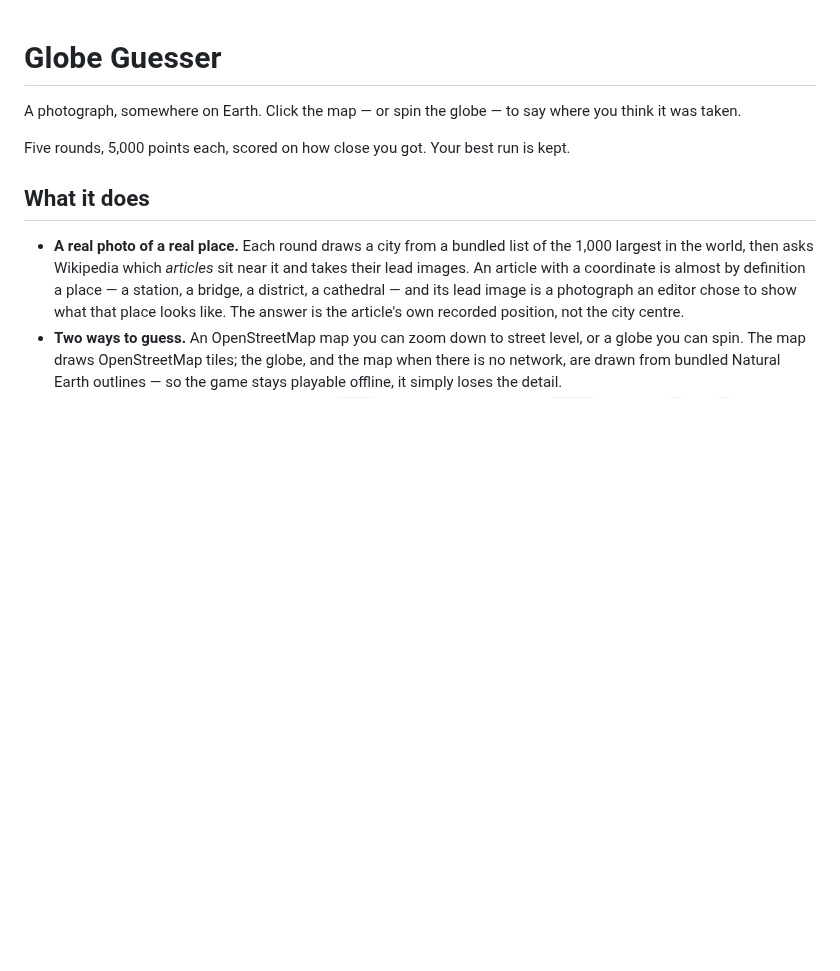
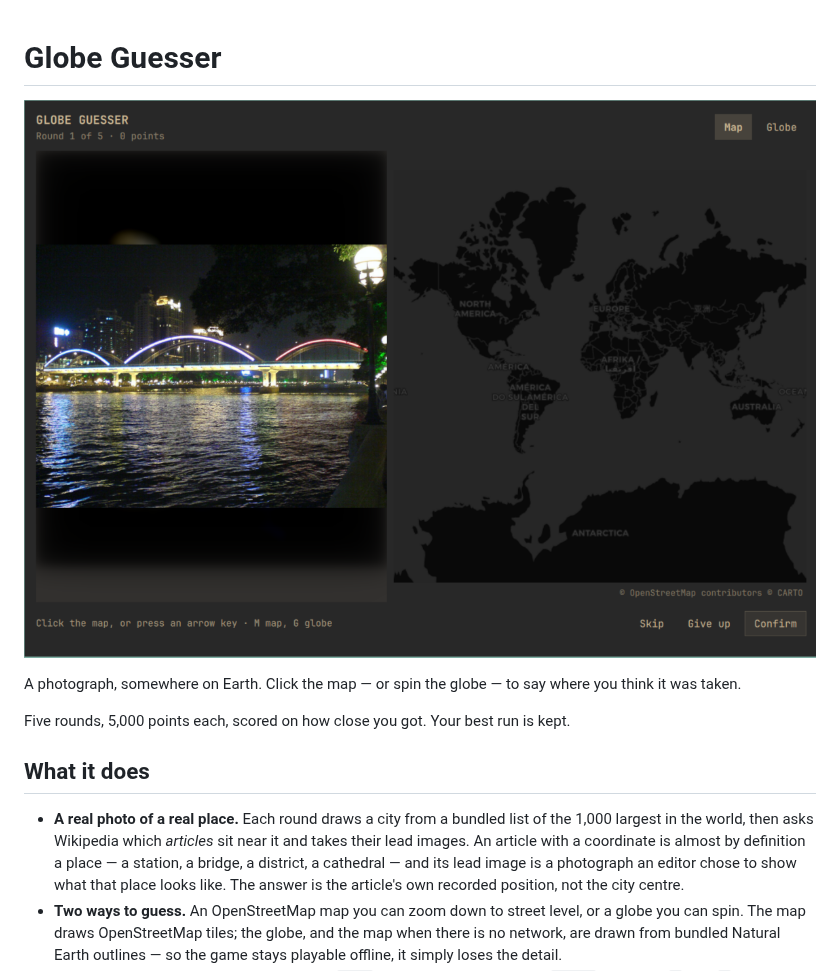
Before and after one commit to kairos-tech-oh/omarchy-globe-guesser, a Markdown page: README.md, the part around the change. Rendered like a GitHub page; pictures changed too: screenshot.png (added); blank space fills up the shorter version.

Commit message:
Show the game at the top of the README
A screenshot of a round in progress, taken from the running plugin: the
photograph shown whole with its blurred backdrop, the OpenStreetMap tiles
drawing the map beside it, and the CARTO attribution.

```diff
--- a/README.md
+++ b/README.md
@@ -1,4 +1,6 @@
 # Globe Guesser
+
+![Globe Guesser — a night photograph of a lit bridge beside the world map, mid-round](screenshot.png)
 
 A photograph, somewhere on Earth. Click the map — or spin the globe — to say
 where you think it was taken.
```
